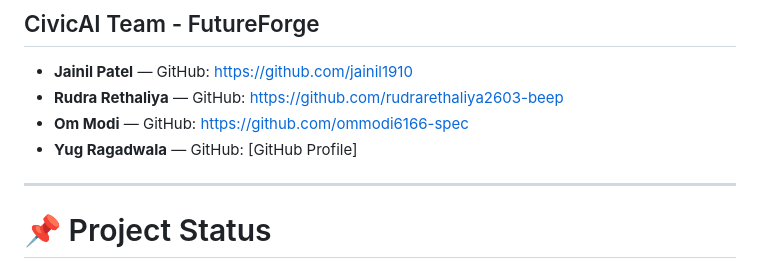
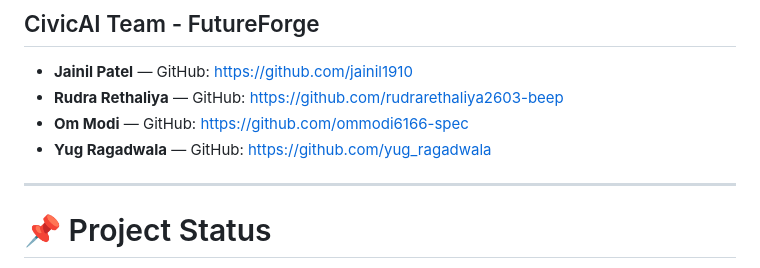
Before and after one commit to 250170107121-cloud/civiai, a Markdown page: README.md, the part around the change. GitHub-like rendering.

```diff
--- a/README.md
+++ b/README.md
@@ -1113,7 +1113,7 @@ CivicAI is developed as a hackathon project focused on using AI, cloud technolog
 - **Jainil Patel** — GitHub: https://github.com/jainil1910
 - **Rudra Rethaliya** — GitHub: https://github.com/rudrarethaliya2603-beep
 - **Om Modi** — GitHub: https://github.com/ommodi6166-spec
-- **Yug Ragadwala** — GitHub: [GitHub Profile]
+- **Yug Ragadwala** — GitHub: https://github.com/yug_ragadwala
 
 ---
 
```
